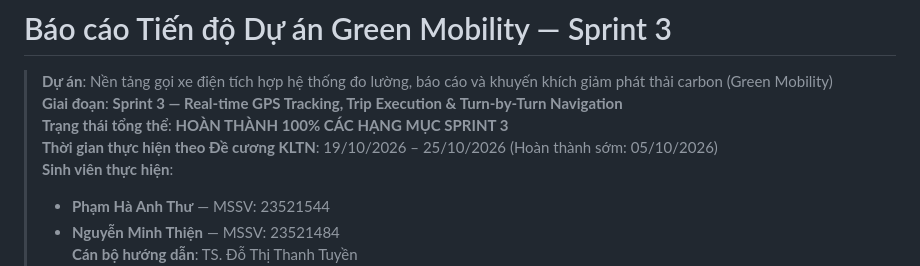
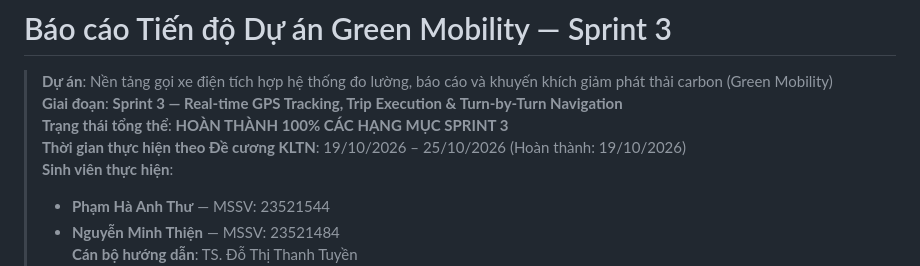
Before and after one commit to hathuanihi/green-mobility, a Markdown page: docs/sprints/SPRINT_3_PROGRESS_REPORT.md, the part around the change. Drawn GitHub-style.

```diff
--- a/docs/sprints/SPRINT_3_PROGRESS_REPORT.md
+++ b/docs/sprints/SPRINT_3_PROGRESS_REPORT.md
@@ -3,7 +3,7 @@
 > **Dự án**: Nền tảng gọi xe điện tích hợp hệ thống đo lường, báo cáo và khuyến khích giảm phát thải carbon (Green Mobility)
 > **Giai đoạn**: **Sprint 3 — Real-time GPS Tracking, Trip Execution & Turn-by-Turn Navigation**
 > **Trạng thái tổng thể**: **HOÀN THÀNH 100% CÁC HẠNG MỤC SPRINT 3**
-> **Thời gian thực hiện theo Đề cương KLTN**: 19/10/2026 – 25/10/2026 (Hoàn thành sớm: 05/10/2026)
+> **Thời gian thực hiện theo Đề cương KLTN**: 19/10/2026 – 25/10/2026 (Hoàn thành: 19/10/2026)
 > **Sinh viên thực hiện**:
 > - **Phạm Hà Anh Thư** — MSSV: 23521544
 > - **Nguyễn Minh Thiện** — MSSV: 23521484
```
